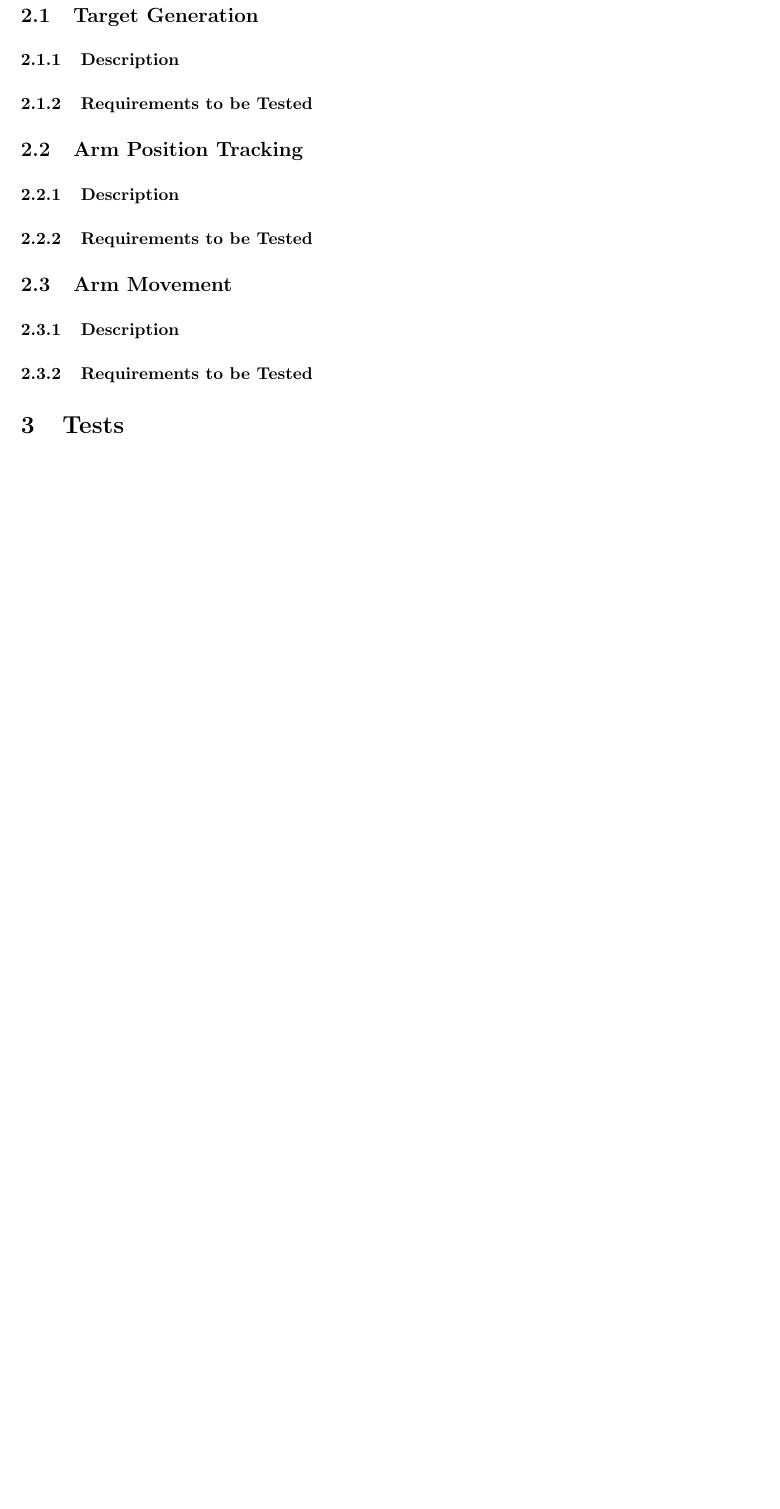
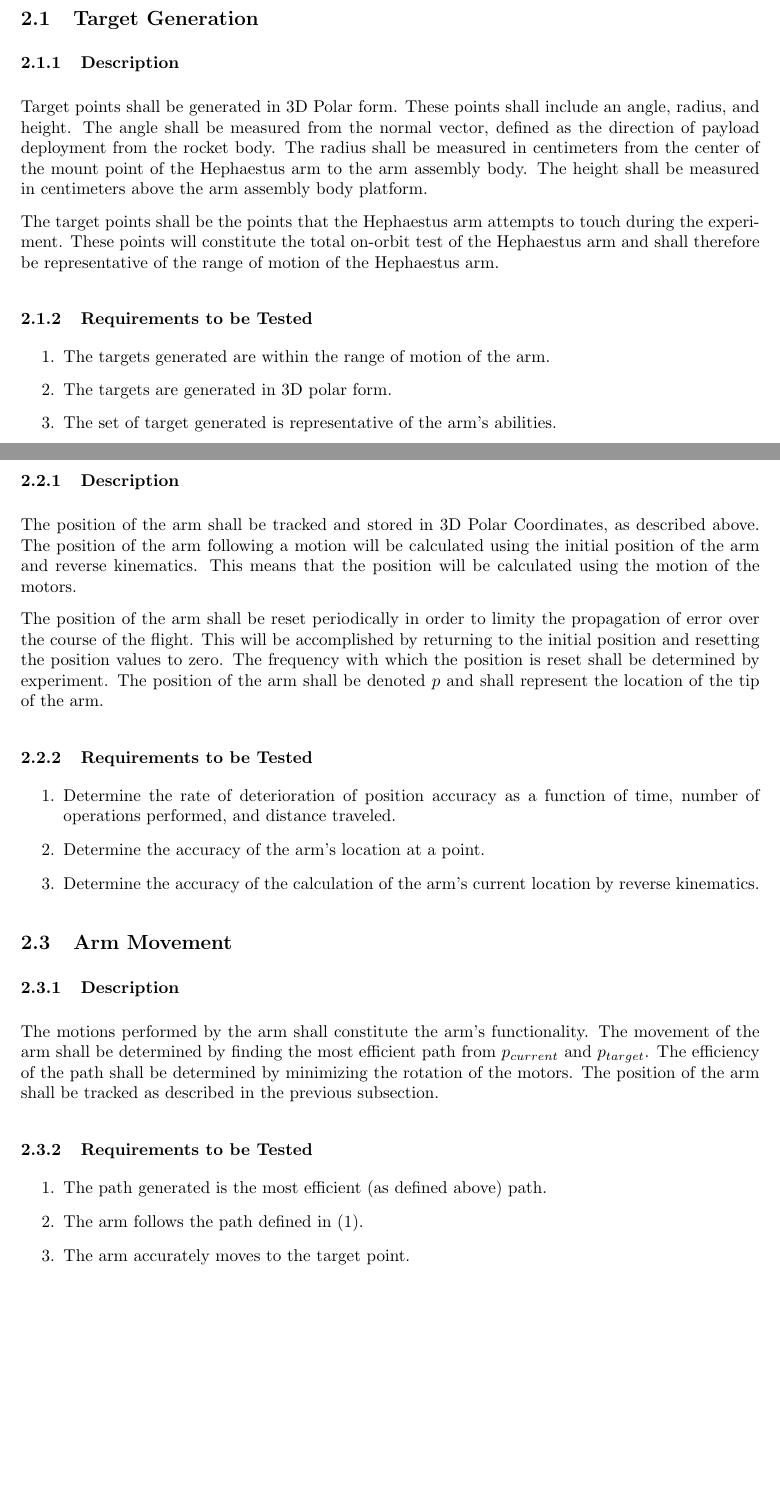
Before and after one commit to nonbinaryprogrammer/SeniorDesign, a LaTeX paper (deliverables/TestDesign/HelenaTestPlan.tex): part of page 6 of 6 before the commit and two parts of pages 4 and 5 of 7 after it, the two joined at a grey line, cut so that both start at the same text, the shorter picture padded with empty space. Compiled offline with pdfLaTeX.

Commit message:
finishes review of requirements

```diff
--- a/deliverables/TestDesign/HelenaTestPlan.tex
+++ b/deliverables/TestDesign/HelenaTestPlan.tex
@@ -91,15 +91,61 @@ experiments.
 
 \subsection{Target Generation}
 \subsubsection{Description}
+Target points shall be generated in 3D Polar form. These points shall include an
+angle, radius, and height. The angle shall be measured from the normal vector,
+defined as the direction of payload deployment from the rocket body. The radius
+shall be measured in centimeters from the center of the mount point of the
+Hephaestus arm to the arm assembly body. The height shall be measured in
+centimeters above the arm assembly body platform.
+
+The target points shall be the points that the Hephaestus arm attempts to touch
+during the experiment. These points will constitute the total on-orbit test of
+the Hephaestus arm and shall therefore be representative of the range of motion
+of the Hephaestus arm.
+
 \subsubsection{Requirements to be Tested}
+\begin{enumerate}
+\item{The targets generated are within the range of motion of the arm.}
+\item{The targets are generated in 3D polar form.}
+\item{The set of target generated is representative of the arm's abilities.}
+\end{enumerate}
 
 \subsection{Arm Position Tracking}
 \subsubsection{Description}
+The position of the arm shall be tracked and stored in 3D Polar Coordinates, as
+described above. The position of the arm following a motion will be calculated
+using the initial position of the arm and reverse kinematics. This means that
+the position will be calculated using the motion of the motors.
+
+The position of the arm shall be reset periodically in order to limity the
+propagation of error over the course of the flight. This will be accomplished by
+returning to the initial position and resetting the position values to zero. The
+frequency with which the position is reset shall be determined by experiment.
+The position of the arm shall be denoted \(p\) and shall represent the location
+of the tip of the arm.
+
 \subsubsection{Requirements to be Tested}
+\begin{enumerate}
+\item{Determine the rate of deterioration of position accuracy as a function of
+time, number of operations performed, and distance traveled.}
+\item{Determine the accuracy of the arm's location at a point.}
+\item{Determine the accuracy of the calculation of the arm's current location by
+reverse kinematics.}
+\end{enumerate}
 
 \subsection{Arm Movement}
 \subsubsection{Description}
+The motions performed by the arm shall constitute the arm's functionality. The
+movement of the arm shall be determined by finding the most efficient path from
+\(p_{current}\) and \(p_{target}\). The efficiency of the path shall be
+determined by minimizing the rotation of the motors. The position of the arm
+shall be tracked as described in the previous subsection.
 \subsubsection{Requirements to be Tested}
+\begin{enumerate}
+\item{The path generated is the most efficient (as defined above) path.}
+\item{The arm follows the path defined in (1).}
+\item{The arm accurately moves to the target point.}
+\end{enumerate}
 
 \section{Tests}
 
```
Also changed, not shown: deliverables/TestDesign/HelenaTestPlan.pdf.
